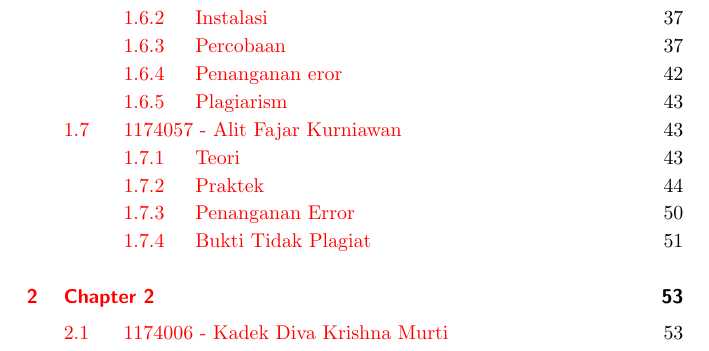
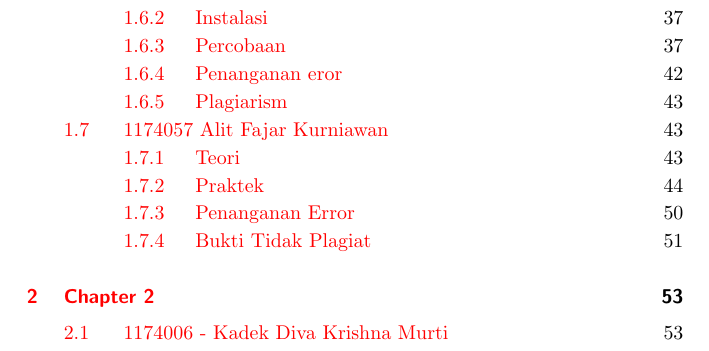
Before and after one commit to KecerdasanBuatan17/KB3B, a LaTeX thesis (main.tex, which reads chapters/chapter1/1174057.tex): part of page 12 of 104, cut so that both start at the same text. The pictures show the PDF file main.pdf that the author committed with the source.

Commit message:
alit 1174057

```diff
--- a/chapters/chapter1/1174057.tex
+++ b/chapters/chapter1/1174057.tex
@@ -1,4 +1,4 @@
-\section{1174057 - Alit Fajar Kurniawan}
+\section{1174057 Alit Fajar Kurniawan}
 \subsection{Teori}
 	\subsubsection {Sejarah Perkembangan dan Definisi Artiﬁcial Intelligence}
 	Kecerdasan buatan merupakan sebuah bidang dalam ilmu computer yang begitu penting di zaman ini dan masa yang akan datang guna mewujudkan sebuah sistem computer yang begitu cerdas. Artiﬁcial Intelligence atau biasa di singkat dengan AI berasal dari bahasa latin yang dimana intelligence berarti saya paham.
```
Also changed, not shown: main.pdf.
